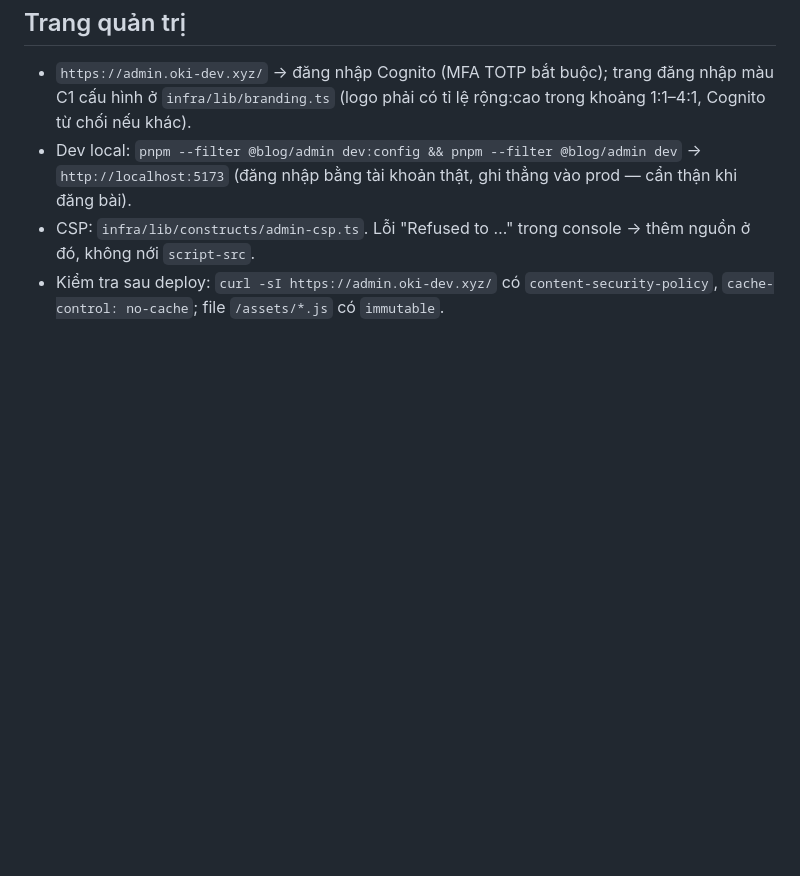
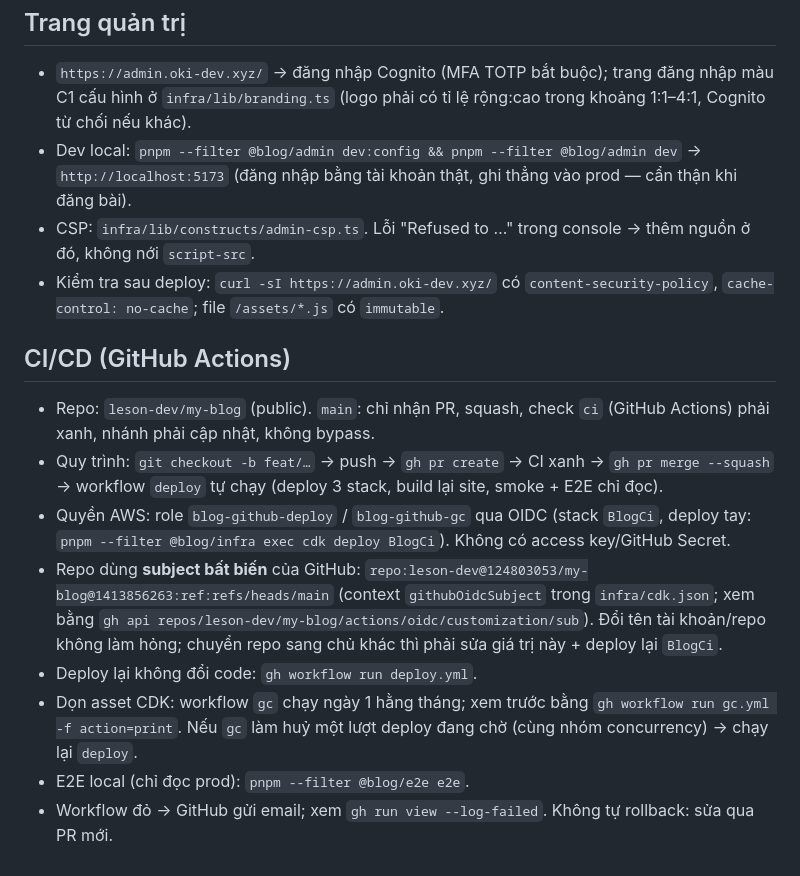
Before and after one commit to leson-dev/my-blog, a Markdown page: docs/runbooks/first-deploy.md, the part around the change. Drawn GitHub-style; blank space fills up the shorter version.

Commit message:
docs: README and CI/CD runbook
Co-Authored-By: Claude Opus 5.5 <noreply@anthropic.com>

```diff
--- a/docs/runbooks/first-deploy.md
+++ b/docs/runbooks/first-deploy.md
@@ -100,3 +100,14 @@ Cognito gửi mật khẩu tạm qua email. Lần đăng nhập đầu (khi có
 - Dev local: `pnpm --filter @blog/admin dev:config && pnpm --filter @blog/admin dev` → `http://localhost:5173` (đăng nhập bằng tài khoản thật, ghi thẳng vào prod — cẩn thận khi đăng bài).
 - CSP: `infra/lib/constructs/admin-csp.ts`. Lỗi "Refused to …" trong console → thêm nguồn ở đó, không nới `script-src`.
 - Kiểm tra sau deploy: `curl -sI https://admin.oki-dev.xyz/` có `content-security-policy`, `cache-control: no-cache`; file `/assets/*.js` có `immutable`.
+
+## CI/CD (GitHub Actions)
+
+- Repo: `leson-dev/my-blog` (public). `main`: chỉ nhận PR, squash, check `ci` (GitHub Actions) phải xanh, nhánh phải cập nhật, không bypass.
+- Quy trình: `git checkout -b feat/…` → push → `gh pr create` → CI xanh → `gh pr merge --squash` → workflow `deploy` tự chạy (deploy 3 stack, build lại site, smoke + E2E chỉ đọc).
+- Quyền AWS: role `blog-github-deploy` / `blog-github-gc` qua OIDC (stack `BlogCi`, deploy tay: `pnpm --filter @blog/infra exec cdk deploy BlogCi`). Không có access key/GitHub Secret.
+- Repo dùng **subject bất biến** của GitHub: `repo:leson-dev@124803053/my-blog@1413856263:ref:refs/heads/main` (context `githubOidcSubject` trong `infra/cdk.json`; xem bằng `gh api repos/leson-dev/my-blog/actions/oidc/customization/sub`). Đổi tên tài khoản/repo không làm hỏng; chuyển repo sang chủ khác thì phải sửa giá trị này + deploy lại `BlogCi`.
+- Deploy lại không đổi code: `gh workflow run deploy.yml`.
+- Dọn asset CDK: workflow `gc` chạy ngày 1 hằng tháng; xem trước bằng `gh workflow run gc.yml -f action=print`. Nếu `gc` làm huỷ một lượt deploy đang chờ (cùng nhóm concurrency) → chạy lại `deploy`.
+- E2E local (chỉ đọc prod): `pnpm --filter @blog/e2e e2e`.
+- Workflow đỏ → GitHub gửi email; xem `gh run view --log-failed`. Không tự rollback: sửa qua PR mới.
```
Also changed, not shown: README.md (added, +23 -0 lines).
